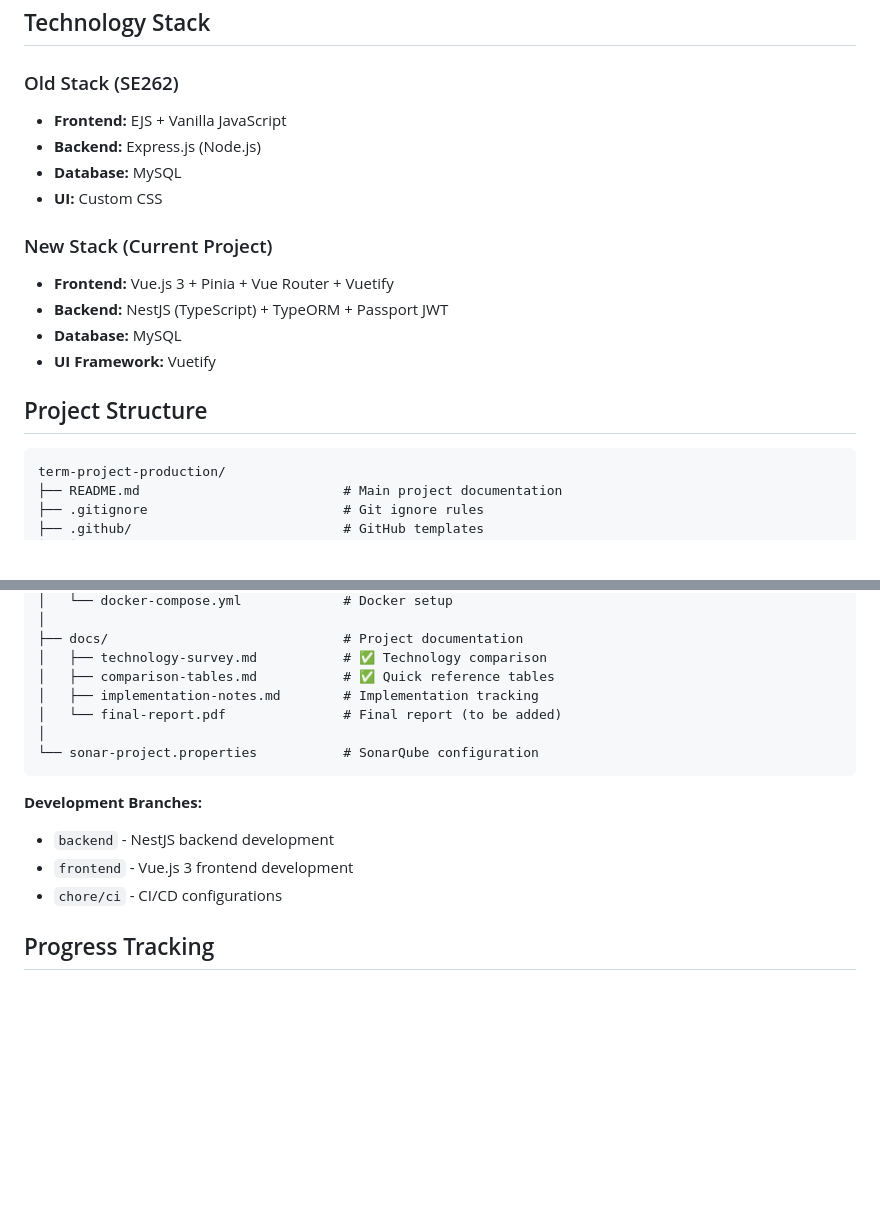
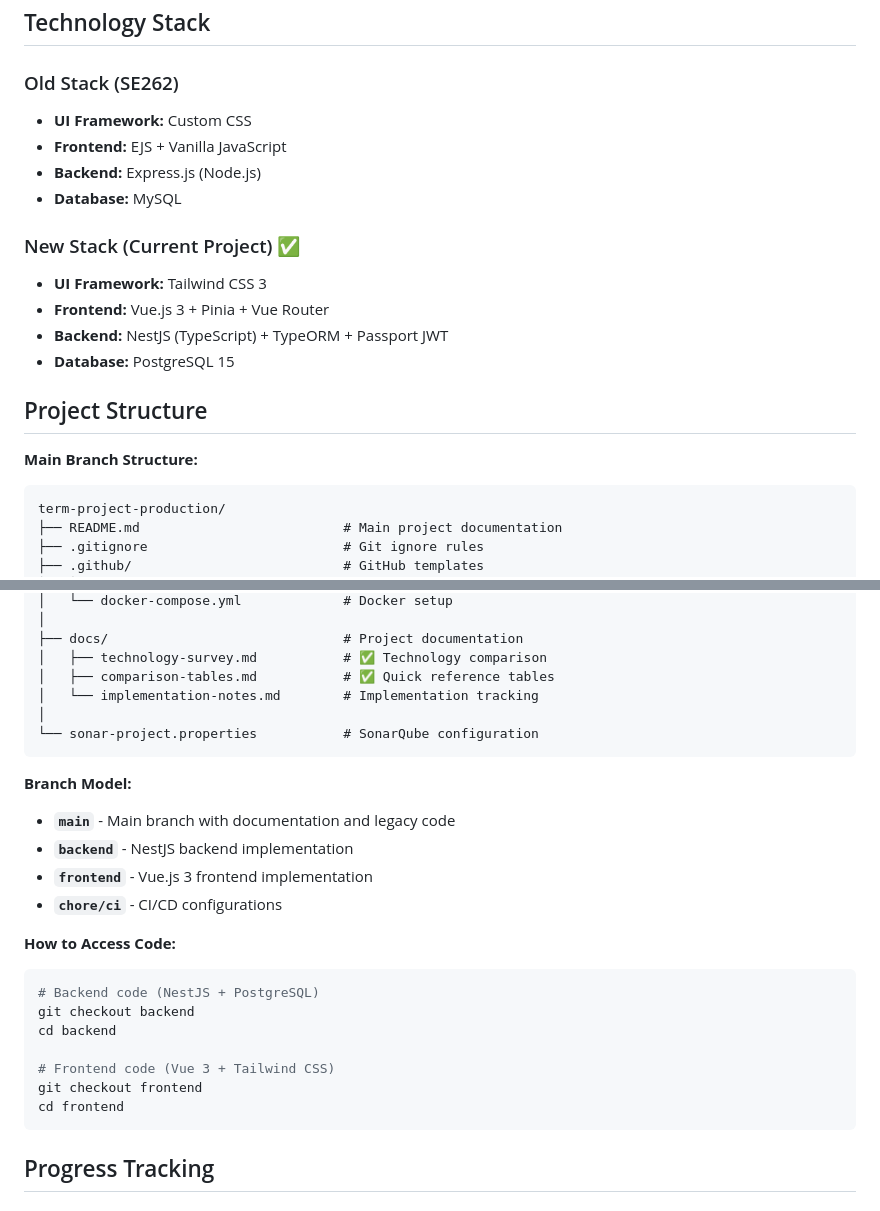
Before and after one commit to Kokokua/2025_SE327_project, a Markdown page: README.md, 2 parts joined by grey strips. Drawn GitHub-style; blank space fills up the shorter version.

Commit message:
docs: update README with correct tech stack and branch model
- Update tech stack: Tailwind CSS (not Vuetify), PostgreSQL (not MySQL)
- Add branch model explanation
- Add instructions to access backend and frontend code
- Clarify project structure with main branch

````diff
--- a/README.md
+++ b/README.md
@@ -12,18 +12,20 @@ This project involves reengineering a web store from SE262 using a completely di
 ## Technology Stack
 
 ### Old Stack (SE262)
+- **UI Framework:** Custom CSS
 - **Frontend:** EJS + Vanilla JavaScript
 - **Backend:** Express.js (Node.js)
 - **Database:** MySQL
-- **UI:** Custom CSS
 
-### New Stack (Current Project)
-- **Frontend:** Vue.js 3 + Pinia + Vue Router + Vuetify
+### New Stack (Current Project) ✅
+- **UI Framework:** Tailwind CSS 3
+- **Frontend:** Vue.js 3 + Pinia + Vue Router
 - **Backend:** NestJS (TypeScript) + TypeORM + Passport JWT
-- **Database:** MySQL
-- **UI Framework:** Vuetify
+- **Database:** PostgreSQL 15
 
 ## Project Structure
+
+**Main Branch Structure:**
 ```
 term-project-production/
 ├── README.md                          # Main project documentation
@@ -43,16 +45,27 @@ term-project-production/
 ├── docs/                              # Project documentation
 │   ├── technology-survey.md           # ✅ Technology comparison
 │   ├── comparison-tables.md           # ✅ Quick reference tables
-│   ├── implementation-notes.md        # Implementation tracking
-│   └── final-report.pdf               # Final report (to be added)
+│   └── implementation-notes.md        # Implementation tracking
 │
 └── sonar-project.properties           # SonarQube configuration
 ```
 
-**Development Branches:**
-- `backend` - NestJS backend development
-- `frontend` - Vue.js 3 frontend development
-- `chore/ci` - CI/CD configurations
+**Branch Model:**
+- **`main`** - Main branch with documentation and legacy code
+- **`backend`** - NestJS backend implementation
+- **`frontend`** - Vue.js 3 frontend implementation
+- **`chore/ci`** - CI/CD configurations
+
+**How to Access Code:**
+```bash
+# Backend code (NestJS + PostgreSQL)
+git checkout backend
+cd backend
+
+# Frontend code (Vue 3 + Tailwind CSS)
+git checkout frontend
+cd frontend
+```
 
 ## Progress Tracking
 
````
